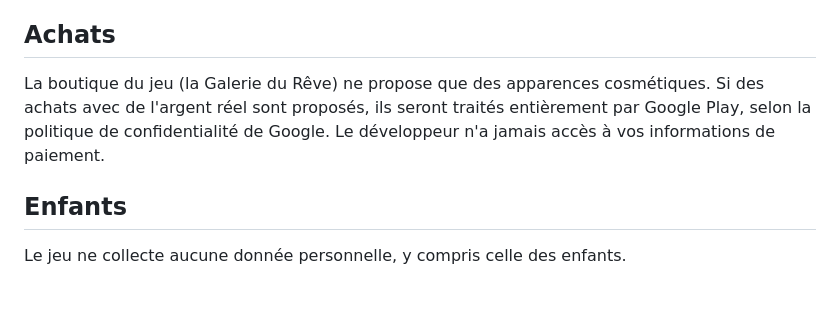
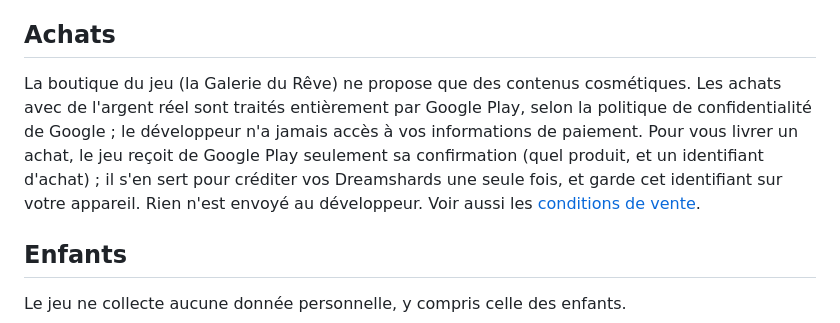
Before and after one commit to rubengariazzo-creator/rubengariazzo-creator.github.io, a Markdown page: content/fr/dreamscape-confidentialite.md, the part around the change. Rendered like a GitHub page; blank space fills up the shorter version.

Commit message:
Dreamscape: add sales conditions page, expand purchases section of privacy page
Co-Authored-By: Claude <noreply@anthropic.com>

```diff
--- a/content/fr/dreamscape-confidentialite.md
+++ b/content/fr/dreamscape-confidentialite.md
@@ -34,7 +34,7 @@ Le jeu demande pour cela les autorisations Android d'accès au réseau et au Wi-
 
 ## Achats
 
-La boutique du jeu (la Galerie du Rêve) ne propose que des apparences cosmétiques. Si des achats avec de l'argent réel sont proposés, ils seront traités entièrement par Google Play, selon la politique de confidentialité de Google. Le développeur n'a jamais accès à vos informations de paiement.
+La boutique du jeu (la Galerie du Rêve) ne propose que des contenus cosmétiques. Les achats avec de l'argent réel sont traités entièrement par Google Play, selon la politique de confidentialité de Google ; le développeur n'a jamais accès à vos informations de paiement. Pour vous livrer un achat, le jeu reçoit de Google Play seulement sa confirmation (quel produit, et un identifiant d'achat) ; il s'en sert pour créditer vos Dreamshards une seule fois, et garde cet identifiant sur votre appareil. Rien n'est envoyé au développeur. Voir aussi les [conditions de vente](/dreamscape-conditions-de-vente/).
 
 ## Enfants
 
```
Also changed, not shown: content/fr/dreamscape-conditions-de-vente.md (added, +55 -0 lines).
